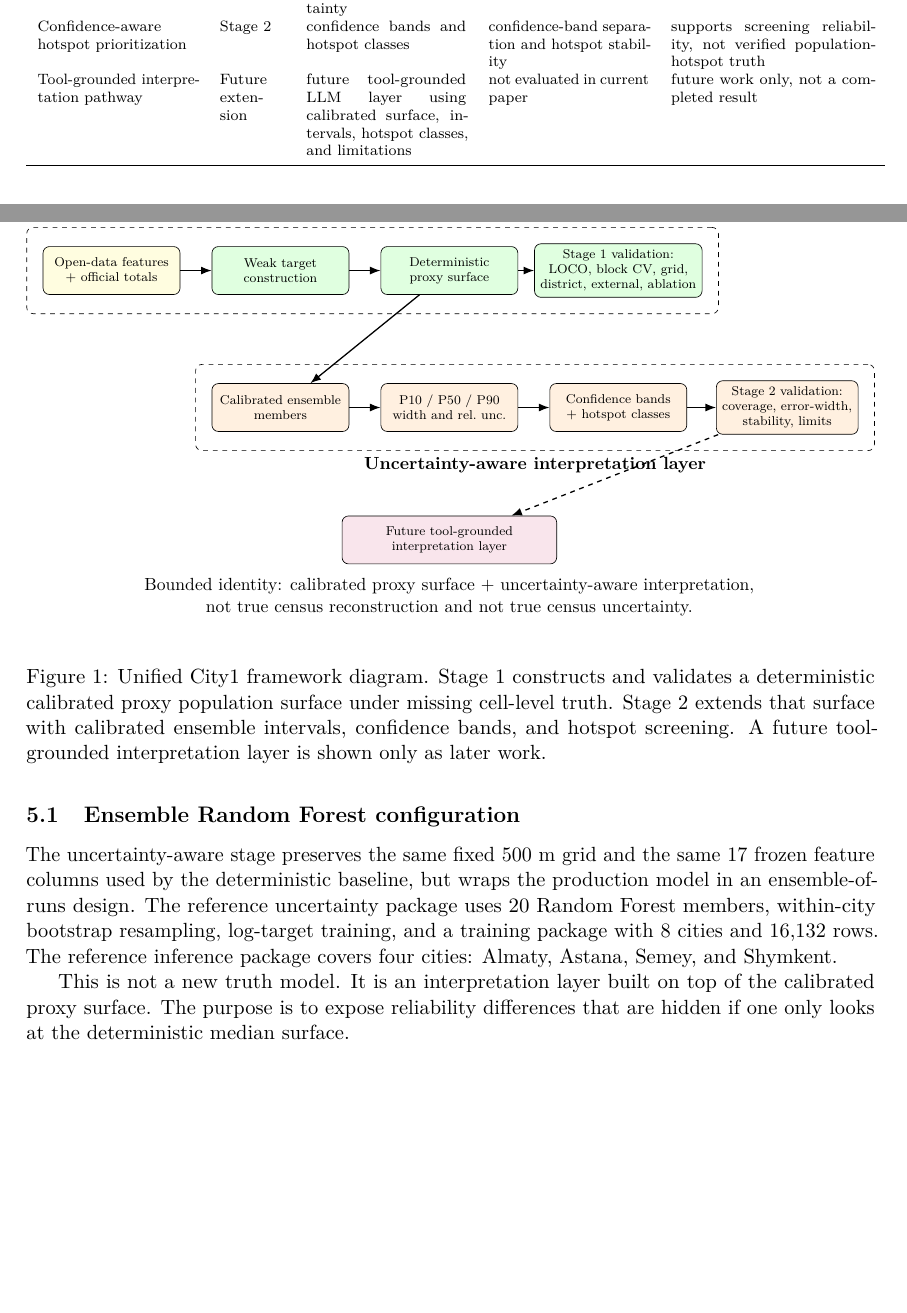
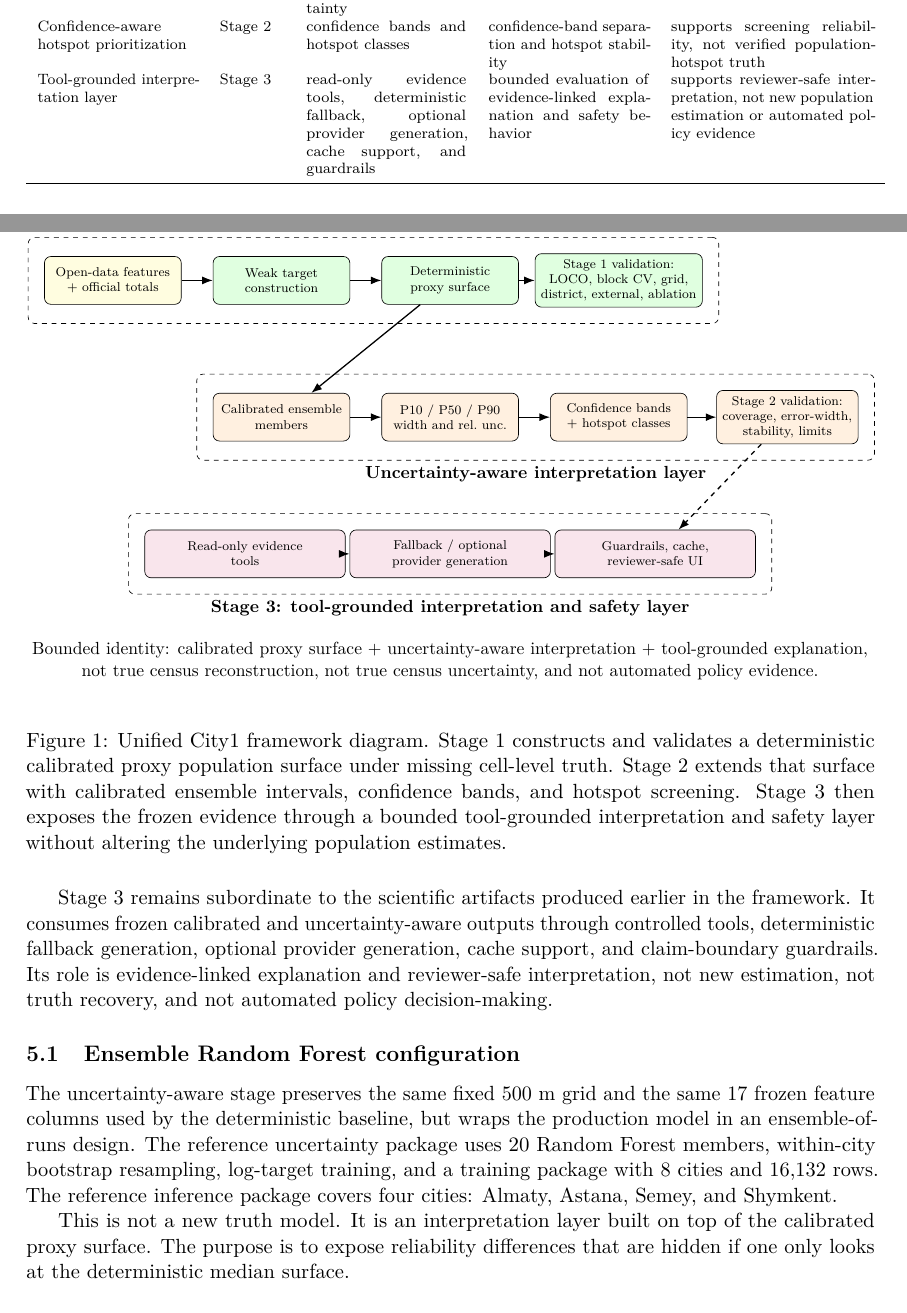
Before and after one commit to Messer490/city1-kazakhstan-proxy-population, a LaTeX paper (manuscript_package_city1_unified/main.tex, which reads manuscript_package_city1_unified/figures/figure_city1_unified_framework.tex, manuscript_package_city1_unified/sections/05_uncertainty_aware_extension.tex, manuscript_package_city1_unified/tables_tex/table1_contribution_map.tex): two parts of pages 2 and 8 of 26 before the commit and two parts of pages 3 and 8 of 26 after it, joined at a grey line, cut so that both start at the same text, the shorter picture padded with empty space. Compiled offline with pdfLaTeX.

Commit message:
Polish unified V2 V3 V4 manuscript

```diff
--- a/manuscript_package_city1_unified/figures/figure_city1_unified_framework.tex
+++ b/manuscript_package_city1_unified/figures/figure_city1_unified_framework.tex
@@ -14,7 +14,9 @@
 \node[box, fill=orange!12] (hot) at (11.1,-3.0) {Confidence bands\\+ hotspot classes};
 \node[box, fill=orange!12] (val2) at (14.8,-3.0) {Stage 2 validation:\\coverage, error-width,\\stability, limits};
 
-\node[box, fill=purple!10, minimum width=4.7cm] (future) at (7.4,-5.9) {Future tool-grounded\\interpretation layer};
+\node[box, fill=purple!10, minimum width=4.4cm] (tools) at (2.9,-6.0) {Read-only evidence\\tools};
+\node[box, fill=purple!10, minimum width=4.4cm] (fallback) at (7.4,-6.0) {Fallback / optional\\provider generation};
+\node[box, fill=purple!10, minimum width=4.4cm] (guard) at (11.9,-6.0) {Guardrails, cache,\\reviewer-safe UI};
 
 \draw[arrow] (data) -- (weak);
 \draw[arrow] (weak) -- (det);
@@ -23,10 +25,13 @@
 \draw[arrow] (ens) -- (int);
 \draw[arrow] (int) -- (hot);
 \draw[arrow] (hot) -- (val2);
-\draw[arrow, dashed] (val2) -- (future);
+\draw[arrow, dashed] (val2) -- (guard);
+\draw[arrow] (tools) -- (fallback);
+\draw[arrow] (fallback) -- (guard);
 
 \node[stage, fit=(data)(weak)(det)(val1), label=above:{\textbf{Deterministic calibrated proxy baseline}}] {};
 \node[stage, fit=(ens)(int)(hot)(val2), label=below:{\textbf{Uncertainty-aware interpretation layer}}] {};
-\node[align=center] at (7.4,-7.15) {Bounded identity: calibrated proxy surface + uncertainty-aware interpretation,\\not true census reconstruction and not true census uncertainty.};
+\node[stage, fit=(tools)(fallback)(guard), label=below:{\textbf{Stage 3: tool-grounded interpretation and safety layer}}] {};
+\node[align=center] at (7.4,-8.35) {Bounded identity: calibrated proxy surface + uncertainty-aware interpretation + tool-grounded explanation,\\not true census reconstruction, not true census uncertainty, and not automated policy evidence.};
 \end{tikzpicture}%
 }
--- a/manuscript_package_city1_unified/sections/05_uncertainty_aware_extension.tex
+++ b/manuscript_package_city1_unified/sections/05_uncertainty_aware_extension.tex
@@ -5,9 +5,11 @@ Figure~\ref{fig:city1-framework} shows the full City1 framework. Stage 1 builds
 \begin{figure}[H]
 \centering
 \input{figures/figure_city1_unified_framework.tex}
-\caption{Unified City1 framework diagram. Stage 1 constructs and validates a deterministic calibrated proxy population surface under missing cell-level truth. Stage 2 extends that surface with calibrated ensemble intervals, confidence bands, and hotspot screening. A future tool-grounded interpretation layer is shown only as later work.}
+\caption{Unified City1 framework diagram. Stage 1 constructs and validates a deterministic calibrated proxy population surface under missing cell-level truth. Stage 2 extends that surface with calibrated ensemble intervals, confidence bands, and hotspot screening. Stage 3 then exposes the frozen evidence through a bounded tool-grounded interpretation and safety layer without altering the underlying population estimates.}
 \label{fig:city1-framework}
 \end{figure}
+
+Stage 3 remains subordinate to the scientific artifacts produced earlier in the framework. It consumes frozen calibrated and uncertainty-aware outputs through controlled tools, deterministic fallback generation, optional provider generation, cache support, and claim-boundary guardrails. Its role is evidence-linked explanation and reviewer-safe interpretation, not new estimation, not truth recovery, and not automated policy decision-making.
 
 \subsection{Ensemble Random Forest configuration}
 
--- a/manuscript_package_city1_unified/tables_tex/table1_contribution_map.tex
+++ b/manuscript_package_city1_unified/tables_tex/table1_contribution_map.tex
@@ -11,7 +11,7 @@ Reproducible calibrated proxy population surface & Stage 1 & weak target, Random
 Multi-level structural validation & Stage 1 & district benchmark, WorldPop/GHS-POP comparison, qualitative plausibility & district, external, and qualitative evidence & supports structural plausibility, not ground-truth validation \\
 Uncertainty-aware interpretation layer & Stage 2 & calibrated ensemble, P10/P50/P90, interval width, relative uncertainty & interval coverage and error-width alignment & supports bounded uncertainty behavior, not true census uncertainty \\
 Confidence-aware hotspot prioritization & Stage 2 & confidence bands and hotspot classes & confidence-band separation and hotspot stability & supports screening reliability, not verified population-hotspot truth \\
-Tool-grounded interpretation pathway & Future extension & future tool-grounded LLM layer using calibrated surface, intervals, hotspot classes, and limitations & not evaluated in current paper & future work only, not a completed result \\
+Tool-grounded interpretation layer & Stage 3 & read-only evidence tools, deterministic fallback, optional provider generation, cache support, and guardrails & bounded evaluation of evidence-linked explanation and safety behavior & supports reviewer-safe interpretation, not new population estimation or automated policy evidence \\
 \bottomrule
 \end{tabular}
 \end{table}
```
Also changed, not shown: manuscript_package_city1_unified/sections/00_abstract.tex (+1 -1 lines), manuscript_package_city1_unified/sections/01_introduction.tex (+7 -5 lines), manuscript_package_city1_unified/sections/08_results_reliability_uncertainty_hotspots.tex (+1 -1 lines), manuscript_package_city1_unified/sections/09_integrated_discussion.tex (+1 -1 lines), manuscript_package_city1_unified/sections/10_limitations.tex (+1 -1 lines), manuscript_package_city1_unified/sections/11_data_and_code_availability.tex (+2 -0 lines), manuscript_package_city1_unified/sections/12_conclusion.tex (+2 -2 lines), manuscript_package_city1_unified/sections/05_uncertainty_aware_extension.tex (2 more changed lines).
